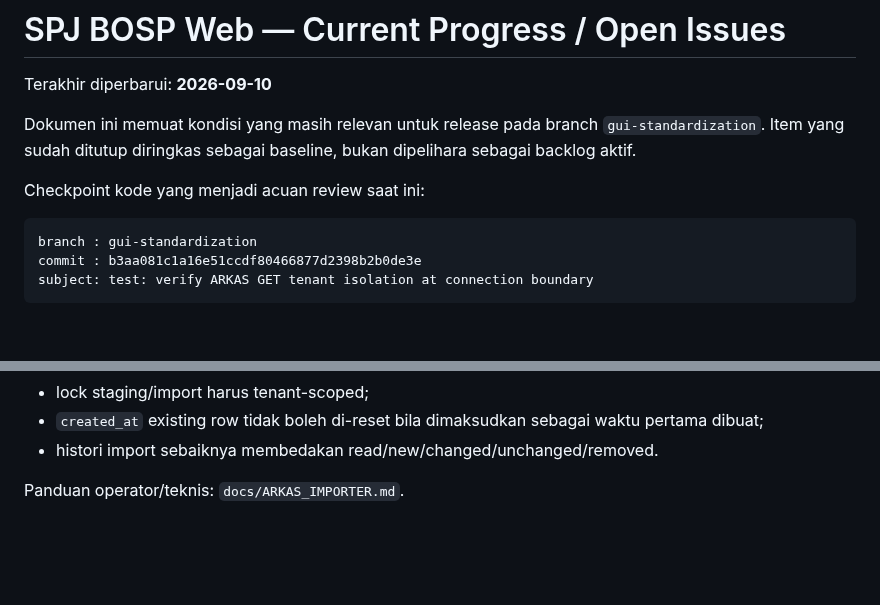
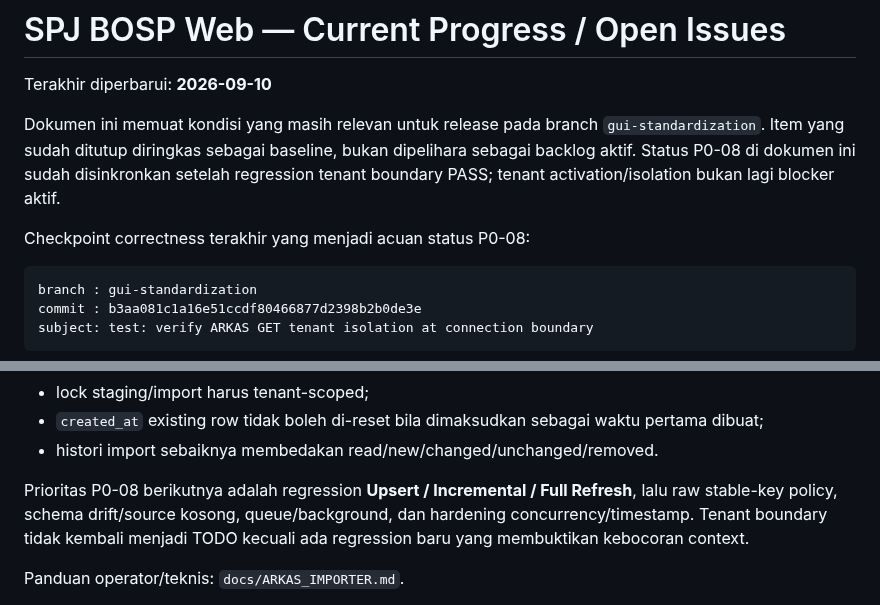
Before and after one commit to amwaluddinlubis-code/APP-SPJ, a Markdown page: docs/CURRENT_PROGRESS.md, 2 parts joined by grey strips. GitHub-like rendering; blank space fills up the shorter version.

Commit message:
docs: synchronize ARKAS tenant boundary progress

````diff
--- a/docs/CURRENT_PROGRESS.md
+++ b/docs/CURRENT_PROGRESS.md
@@ -2,9 +2,9 @@
 
 Terakhir diperbarui: **2026-09-10**
 
-Dokumen ini memuat kondisi yang masih relevan untuk release pada branch `gui-standardization`. Item yang sudah ditutup diringkas sebagai baseline, bukan dipelihara sebagai backlog aktif.
+Dokumen ini memuat kondisi yang masih relevan untuk release pada branch `gui-standardization`. Item yang sudah ditutup diringkas sebagai baseline, bukan dipelihara sebagai backlog aktif. Status P0-08 di dokumen ini sudah disinkronkan setelah regression tenant boundary PASS; tenant activation/isolation bukan lagi blocker aktif.
 
-Checkpoint kode yang menjadi acuan review saat ini:
+Checkpoint correctness terakhir yang menjadi acuan status P0-08:
 
 ```text
 branch : gui-standardization
@@ -71,6 +71,8 @@ P0-08 belum disebut release-ready karena regression/hardening berikut masih terb
 - lock staging/import harus tenant-scoped;
 - `created_at` existing row tidak boleh di-reset bila dimaksudkan sebagai waktu pertama dibuat;
 - histori import sebaiknya membedakan read/new/changed/unchanged/removed.
+
+Prioritas P0-08 berikutnya adalah regression **Upsert / Incremental / Full Refresh**, lalu raw stable-key policy, schema drift/source kosong, queue/background, dan hardening concurrency/timestamp. Tenant boundary tidak kembali menjadi TODO kecuali ada regression baru yang membuktikan kebocoran context.
 
 Panduan operator/teknis: `docs/ARKAS_IMPORTER.md`.
 
````
